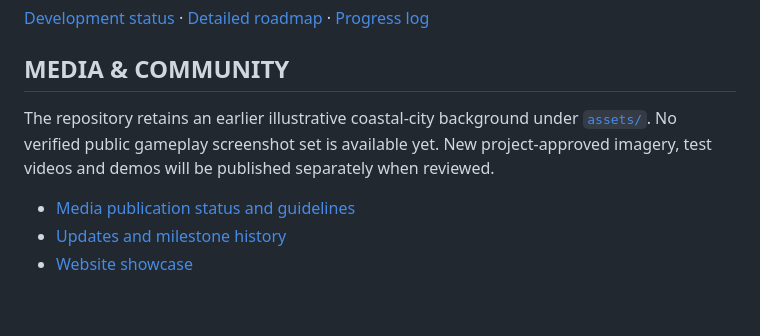
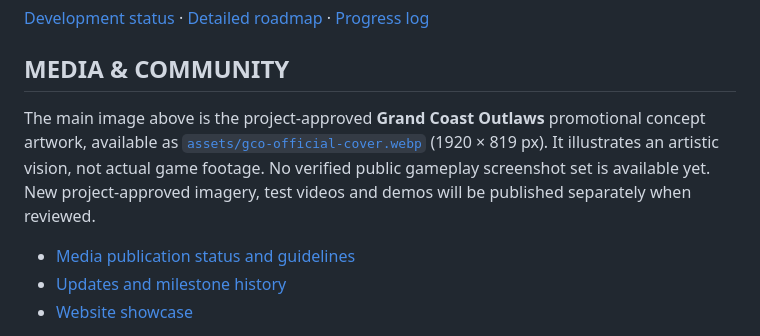
Before and after one commit to BlackspurENT/GRAND-COAST-OUTLAWS, a Markdown page: README.md, the part around one of its changes. Rendered like a GitHub page; blank space fills up the shorter version.

Commit message:
Display approved GCO coastal metropolis cover in project presentation

```diff
--- a/README.md
+++ b/README.md
@@ -62,7 +62,7 @@ Those reports **do not** demonstrate a completed multiplayer game, finished heis
 
 ## MEDIA & COMMUNITY
 
-The repository retains an earlier illustrative coastal-city background under [`assets/`](assets/). No verified public gameplay screenshot set is available yet. New project-approved imagery, test videos and demos will be published separately when reviewed.
+The main image above is the project-approved **Grand Coast Outlaws** promotional concept artwork, available as [`assets/gco-official-cover.webp`](assets/gco-official-cover.webp) (1920 × 819 px). It illustrates an artistic vision, not actual game footage. No verified public gameplay screenshot set is available yet. New project-approved imagery, test videos and demos will be published separately when reviewed.
 
 - [Media publication status and guidelines](docs/MEDIA.md)
 - [Updates and milestone history](docs/UPDATES.md)
```
Also changed, not shown: other parts of README.md (+1 -1 lines).
